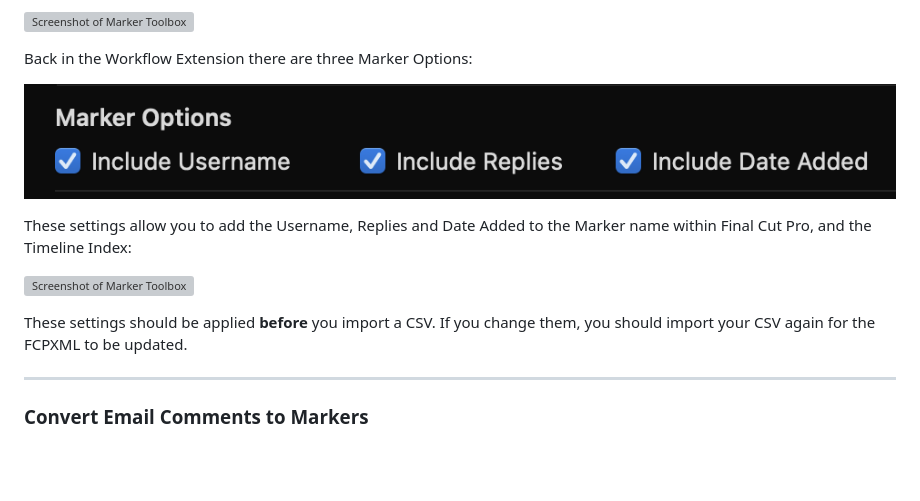
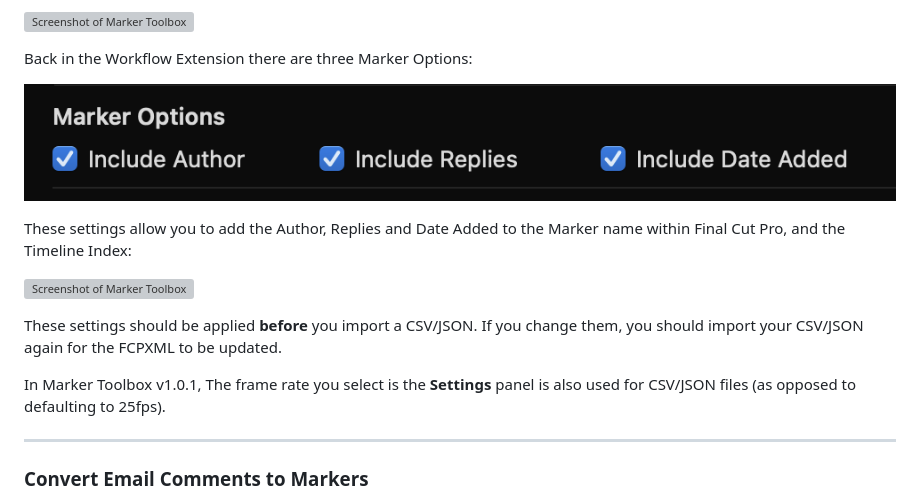
Before and after one commit to latenitefilms/MarkerToolbox, a Markdown page: docs/how-to-use.md, the part around the change printed below. GitHub-like rendering; pictures changed too: docs/static/marker-options.png; blank space fills up the shorter version; grey boxes are pictures that could not be loaded.

```diff
--- a/docs/how-to-use.md
+++ b/docs/how-to-use.md
@@ -48,11 +53,13 @@ Back in the Workflow Extension there are three Marker Options:
 
 ![_Screenshot of Marker Toolbox_](static/marker-options.png)
 
-These settings allow you to add the Username, Replies and Date Added to the Marker name within Final Cut Pro, and the Timeline Index:
+These settings allow you to add the Author, Replies and Date Added to the Marker name within Final Cut Pro, and the Timeline Index:
 
 ![_Screenshot of Marker Toolbox_](static/marker-options-ticked.png)
 
-These settings should be applied **before** you import a CSV. If you change them, you should import your CSV again for the FCPXML to be updated.
+These settings should be applied **before** you import a CSV/JSON. If you change them, you should import your CSV/JSON again for the FCPXML to be updated.
+
+In Marker Toolbox v1.0.1, The frame rate you select is the **Settings** panel is also used for CSV/JSON files (as opposed to defaulting to 25fps).
 
 ---
 
```
Also changed, not shown: other parts of docs/how-to-use.md (+9 -4 lines), docs/README.md (+1 -1 lines), docs/faq.md (+0 -6 lines), docs/static/dropbox-replay.png (added), docs/static/fresh-install.png, docs/static/homepage.png, docs/static/vimeo-csv.png.
